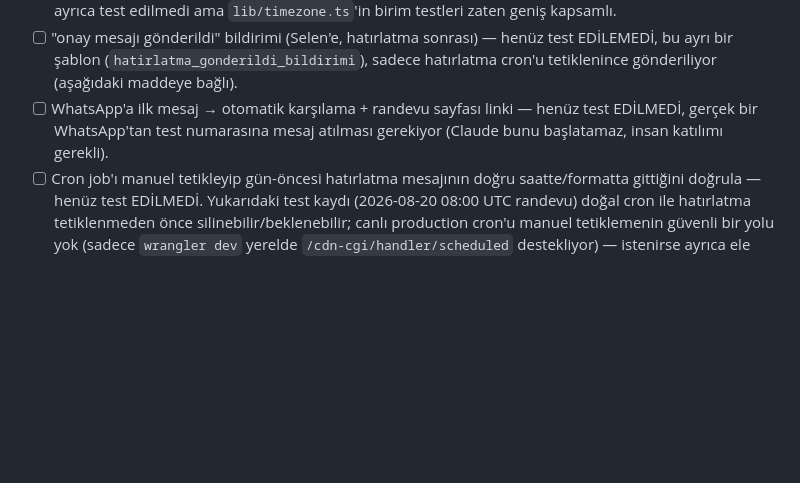
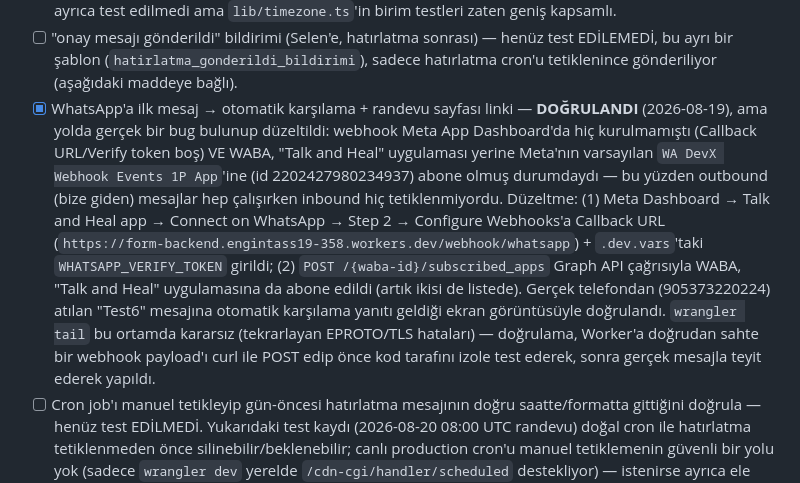
Before and after one commit to engintas243524/cigdem-tas-talk-and-heal, a Markdown page: INTEGRASYON_TODO.md, the part around the change. Rendered like a GitHub page; blank space fills up the shorter version.

Commit message:
Faz 4: WhatsApp karşılama mesajı testi doğrulandı, webhook bug'ı düzeltildi
WABA yanlış Meta uygulamasına (WA DevX Webhook Events 1P App) abone olmuştu,
Callback URL/Verify token da hiç girilmemişti — ikisi de düzeltildi ve gerçek
mesajla canlı doğrulandı.

Co-Authored-By: Claude Sonnet 5 <noreply@anthropic.com>
Claude-Session: https://claude.ai/code/session_017aKMDZGHR2b5d5coLkKtmE

```diff
--- a/INTEGRASYON_TODO.md
+++ b/INTEGRASYON_TODO.md
@@ -666,9 +666,20 @@ sorgulandı: 4 booking şablonu (`randevu_onay_danisan`, `randevu_hatirlatma_dan
 - [ ] "onay mesajı gönderildi" bildirimi (Selen'e, hatırlatma sonrası) — henüz test EDİLEMEDİ,
       bu ayrı bir şablon (`hatirlatma_gonderildi_bildirimi`), sadece hatırlatma cron'u
       tetiklenince gönderiliyor (aşağıdaki maddeye bağlı).
-- [ ] WhatsApp'a ilk mesaj → otomatik karşılama + randevu sayfası linki — henüz test EDİLMEDİ,
-      gerçek bir WhatsApp'tan test numarasına mesaj atılması gerekiyor (Claude bunu
-      başlatamaz, insan katılımı gerekli).
+- [x] WhatsApp'a ilk mesaj → otomatik karşılama + randevu sayfası linki — **DOĞRULANDI**
+      (2026-08-19), ama yolda gerçek bir bug bulunup düzeltildi: webhook Meta App Dashboard'da
+      hiç kurulmamıştı (Callback URL/Verify token boş) VE WABA, "Talk and Heal" uygulaması
+      yerine Meta'nın varsayılan `WA DevX Webhook Events 1P App`'ine (id 2202427980234937) abone
+      olmuş durumdaydı — bu yüzden outbound (bize giden) mesajlar hep çalışırken inbound hiç
+      tetiklenmiyordu. Düzeltme: (1) Meta Dashboard → Talk and Heal app → Connect on WhatsApp →
+      Step 2 → Configure Webhooks'a Callback URL (`https://form-backend.engintass19-358.workers.dev/webhook/whatsapp`)
+      + `.dev.vars`'taki `WHATSAPP_VERIFY_TOKEN` girildi; (2) `POST /{waba-id}/subscribed_apps`
+      Graph API çağrısıyla WABA, "Talk and Heal" uygulamasına da abone edildi (artık ikisi de
+      listede). Gerçek telefondan (905373220224) atılan "Test6" mesajına otomatik karşılama
+      yanıtı geldiği ekran görüntüsüyle doğrulandı. `wrangler tail` bu ortamda kararsız
+      (tekrarlayan EPROTO/TLS hataları) — doğrulama, Worker'a doğrudan sahte bir webhook payload'ı
+      curl ile POST edip önce kod tarafını izole test ederek, sonra gerçek mesajla teyit ederek
+      yapıldı.
 - [ ] Cron job'ı manuel tetikleyip gün-öncesi hatırlatma mesajının doğru saatte/formatta
       gittiğini doğrula — henüz test EDİLMEDİ. Yukarıdaki test kaydı (2026-08-20 08:00 UTC
       randevu) doğal cron ile hatırlatma tetiklenmeden önce silinebilir/beklenebilir; canlı
```
